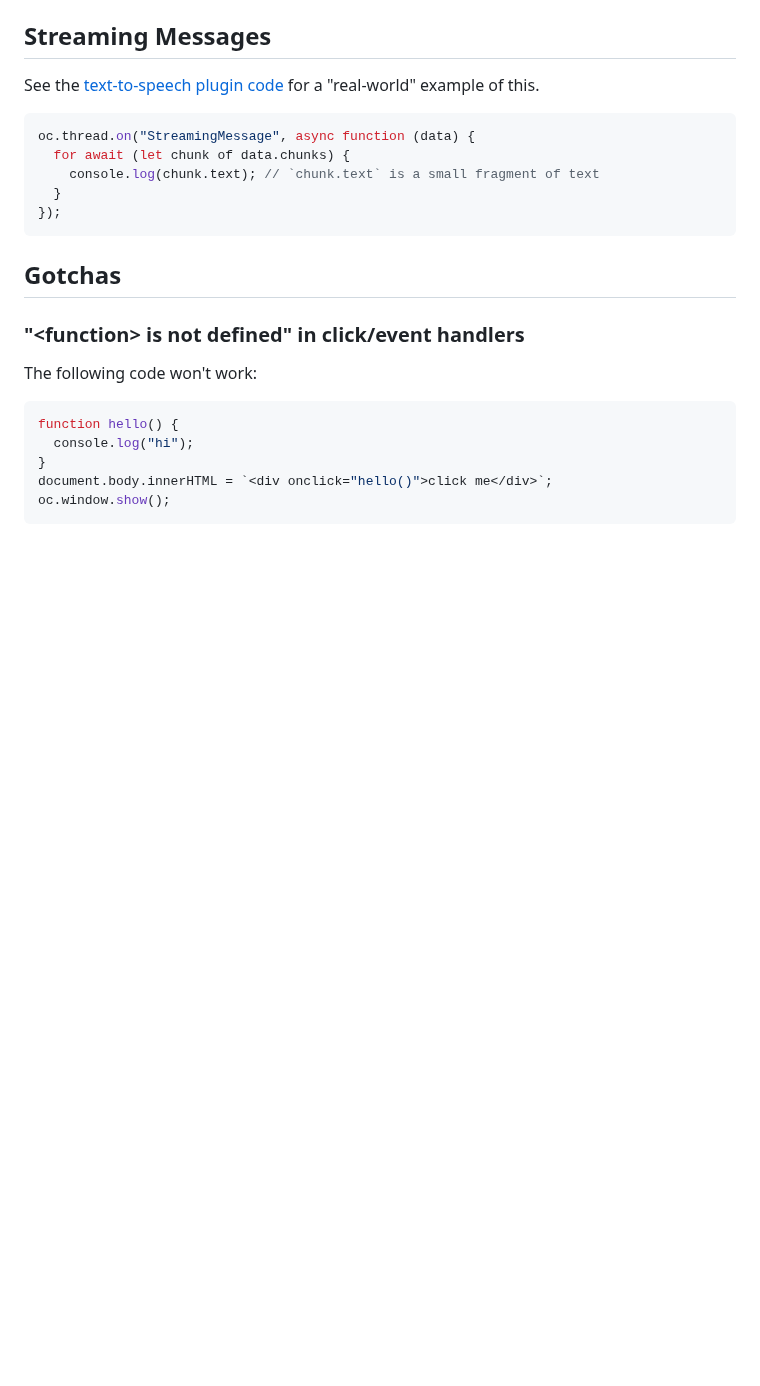
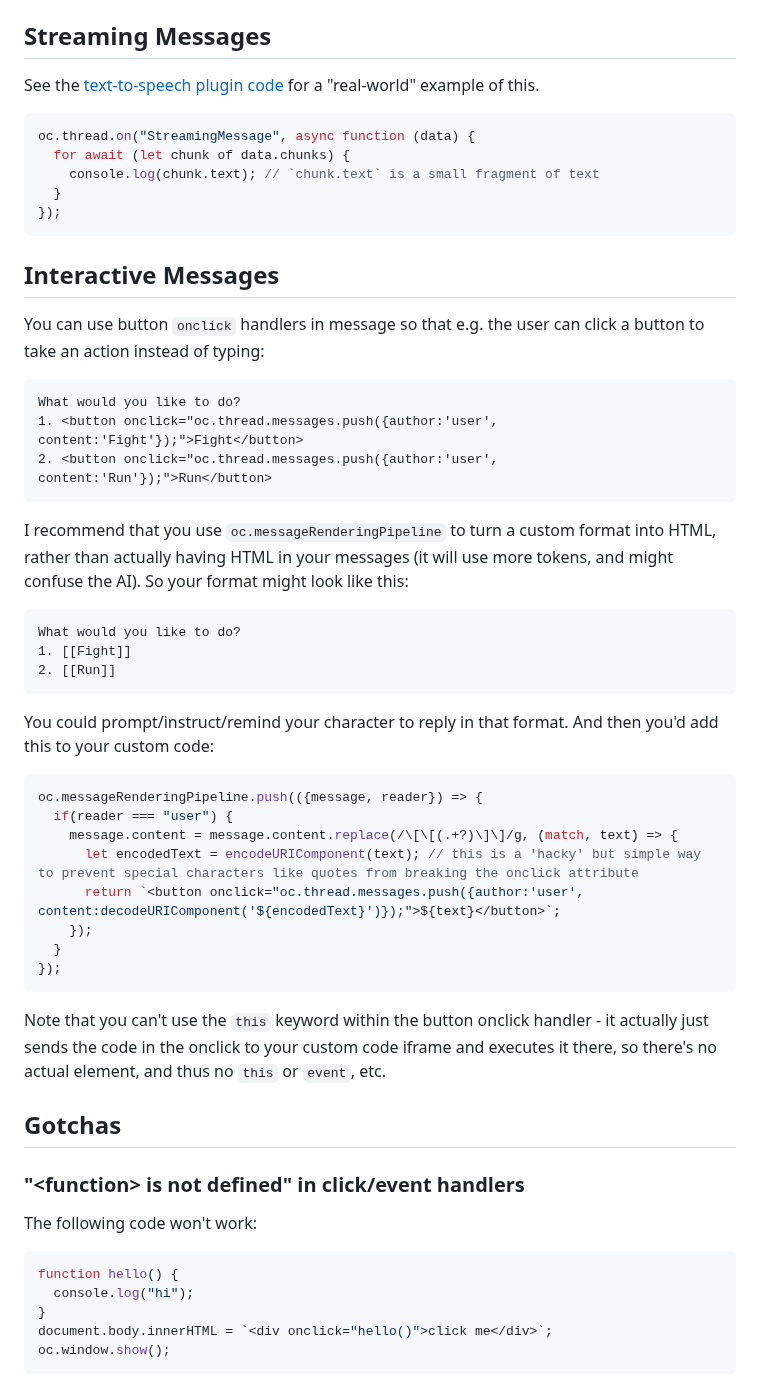
Before and after one commit to josephrocca/OpenCharacters, a Markdown page: docs/custom-code.md, the part around the change. Rendered like a GitHub page; blank space fills up the shorter version.

````diff
--- a/docs/custom-code.md
+++ b/docs/custom-code.md
@@ -220,6 +220,31 @@ oc.thread.on("StreamingMessage", async function (data) {
 });
 ```
 
+## Interactive Messages
+You can use button `onclick` handlers in message so that e.g. the user can click a button to take an action instead of typing:
+```html
+What would you like to do?
+1. <button onclick="oc.thread.messages.push({author:'user', content:'Fight'});">Fight</button>
+2. <button onclick="oc.thread.messages.push({author:'user', content:'Run'});">Run</button>
+```
+I recommend that you use `oc.messageRenderingPipeline` to turn a custom format into HTML, rather than actually having HTML in your messages (it will use more tokens, and might confuse the AI). So your format might look like this:
+```html
+What would you like to do?
+1. [[Fight]]
+2. [[Run]]
+```
+You could prompt/instruct/remind your character to reply in that format. And then you'd add this to your custom code:
+```js
+oc.messageRenderingPipeline.push(({message, reader}) => {
+  if(reader === "user") {
+    message.content = message.content.replace(/\[\[(.+?)\]\]/g, (match, text) => {
+      let encodedText = encodeURIComponent(text); // this is a 'hacky' but simple way to prevent special characters like quotes from breaking the onclick attribute
+      return `<button onclick="oc.thread.messages.push({author:'user', content:decodeURIComponent('${encodedText}')});">${text}</button>`;
+    });
+  }
+});
+```
+Note that you can't use the `this` keyword within the button onclick handler - it actually just sends the code in the onclick to your custom code iframe and executes it there, so there's no actual element, and thus no `this` or `event`, etc.
 
 ## Gotchas
 
````
